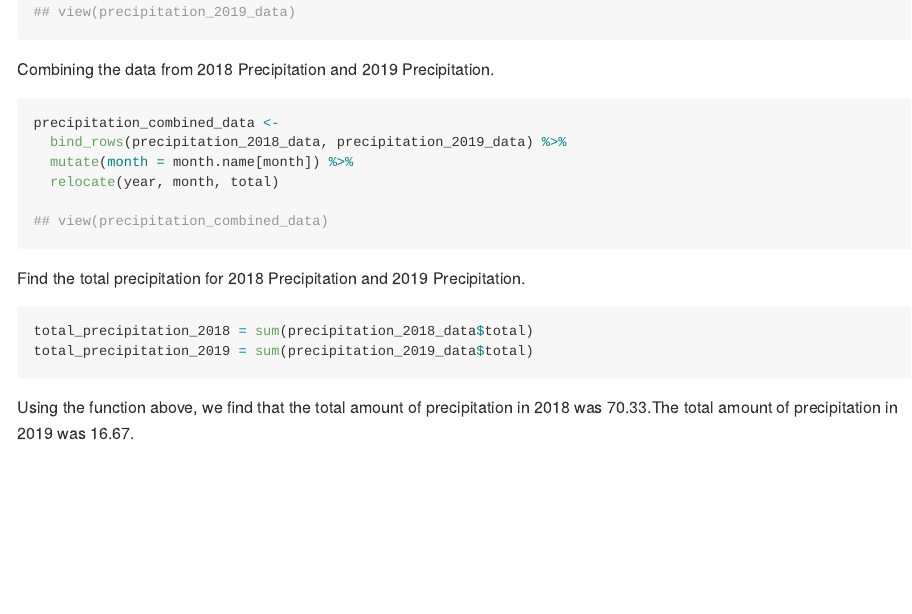
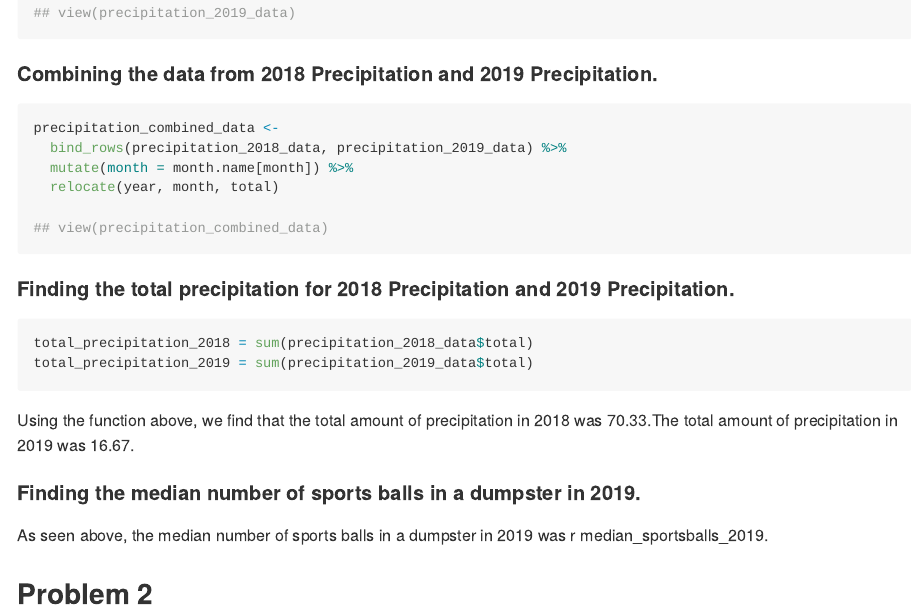
Before and after one commit to ericwanghu/p8105_hw2_ew2717, an R Markdown document (p8105_hw2_ew2717.Rmd): the page in a window 1100 px wide, from 960 px down before the commit and from 980 px down after it, so that both start at the same text. The pictures show the output file p8105_hw2_ew2717.md that the author committed with the source, drawn offline in the style of GitHub.

Commit message:
setup for median sports balls

````diff
--- a/p8105_hw2_ew2717.Rmd
+++ b/p8105_hw2_ew2717.Rmd
@@ -62,7 +62,7 @@ precipitation_2019_data <-
 
 ```
 
-Combining the data from 2018 Precipitation and 2019 Precipitation.
+#### Combining the data from 2018 Precipitation and 2019 Precipitation.
 
 ```{r combining data}
 
@@ -75,9 +75,9 @@ precipitation_combined_data <-
 
 ```
 
-Find the total precipitation for 2018 Precipitation and 2019 Precipitation.
+#### Finding the total precipitation for 2018 Precipitation and 2019 Precipitation.
 
-```{r finding total}
+```{r finding total precipitation}
 
 total_precipitation_2018 = sum(precipitation_2018_data$total)
 total_precipitation_2019 = sum(precipitation_2019_data$total)
@@ -85,3 +85,15 @@ total_precipitation_2019 = sum(precipitation_2019_data$total)
 ```
 
 Using the function above, we find that the total amount of precipitation in 2018 was `r total_precipitation_2018`.The total amount of precipitation in 2019 was `r total_precipitation_2019`.
+
+#### Finding the median number of sports balls in a dumpster in 2019.
+
+```{r finding median sports balls}
+
+
+
+```
+
+As seen above, the median number of sports balls in a dumpster in 2019 was r median_sportsballs_2019.
+
+## Problem 2
````
Also changed, not shown: p8105_hw2_ew2717.md, p8105_hw2_ew2717.Rmd (6 more changed lines).
